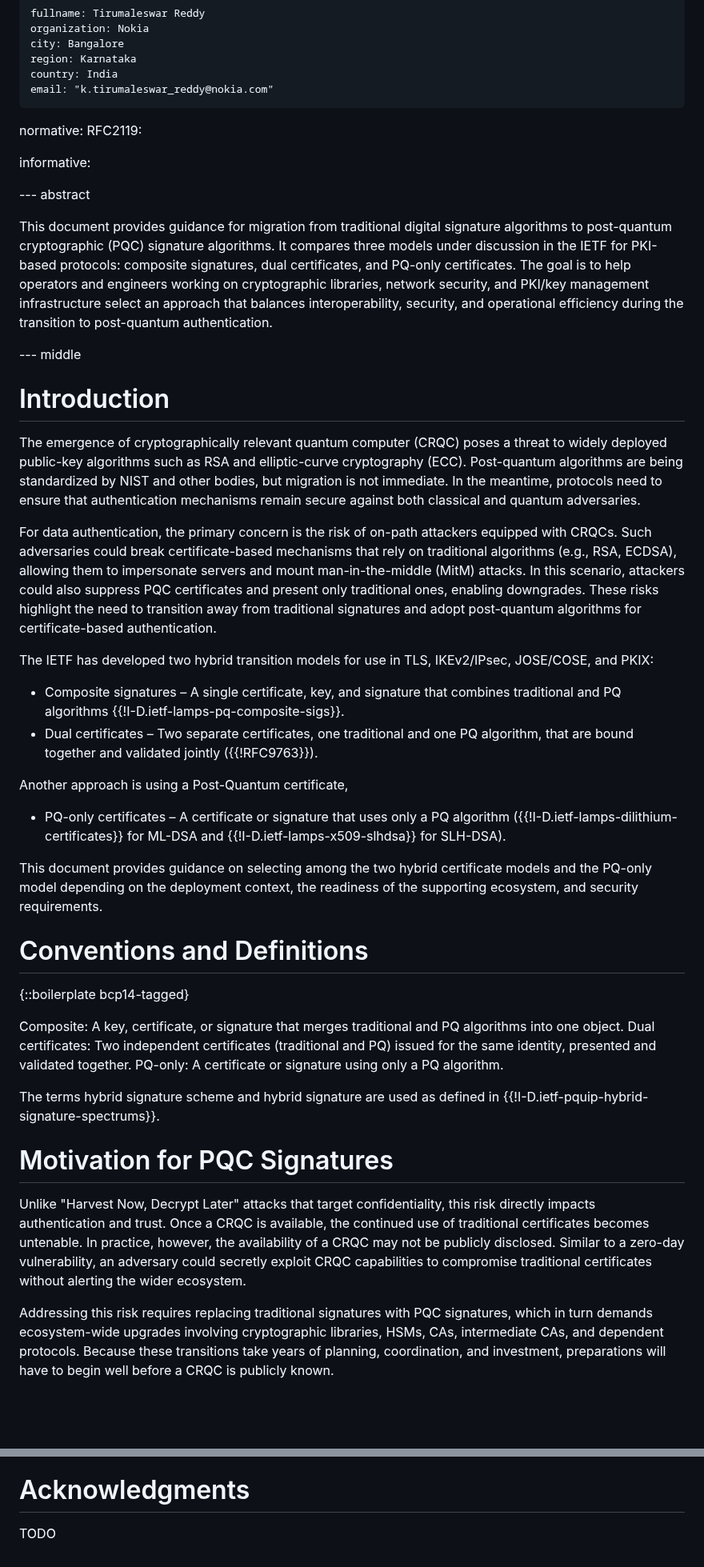
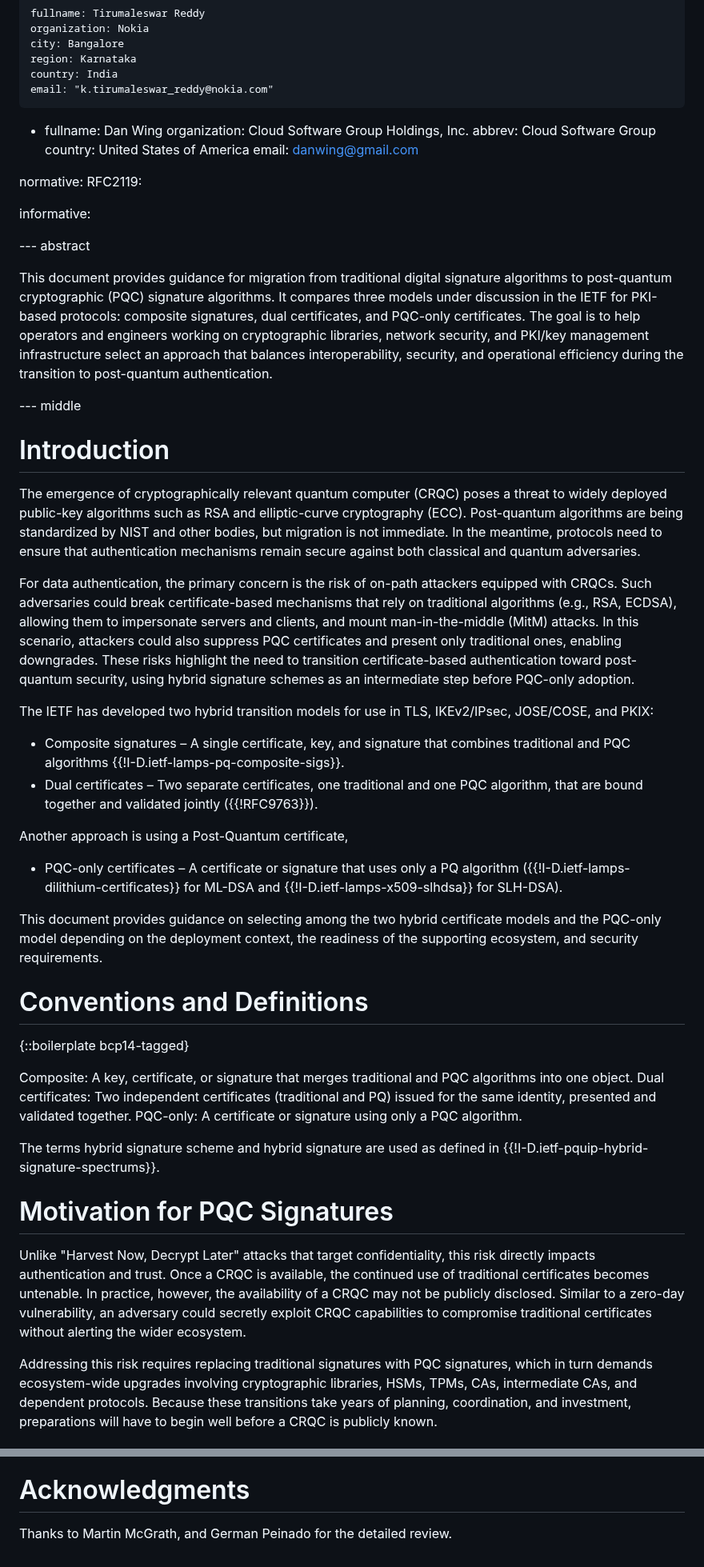
Before and after one commit to tireddy2/pqc-cert-guidance, a Markdown page: draft-reddy-pquip-pqc-signature-migration.md, 2 parts joined by grey strips. Shown at 80% size. Drawn GitHub-style; blank space fills up the shorter version.

```diff
--- a/draft-reddy-pquip-pqc-signature-migration.md
+++ b/draft-reddy-pquip-pqc-signature-migration.md
@@ -34,6 +34,12 @@ author:
     region: Karnataka
     country: India
     email: "k.tirumaleswar_reddy@nokia.com"
+  -
+    fullname: Dan Wing
+    organization: Cloud Software Group Holdings, Inc.
+    abbrev: Cloud Software Group
+    country: United States of America
+    email: danwing@gmail.com
 
 
 normative:
@@ -48,7 +54,7 @@ This document provides guidance for migration from traditional digital
 signature algorithms to post-quantum cryptographic (PQC) signature
 algorithms. It compares three models under discussion in the IETF for
 PKI-based protocols: composite signatures, dual
-certificates, and PQ-only certificates. The goal is to help operators
+certificates, and PQC-only certificates. The goal is to help operators
 and engineers working on cryptographic libraries, network security, and
 PKI/key management infrastructure select an approach that balances
 interoperability, security, and operational efficiency during the
@@ -68,29 +74,29 @@ classical and quantum adversaries.
 For data authentication, the primary concern is the risk of on-path
 attackers equipped with CRQCs. Such adversaries could break
 certificate-based mechanisms that rely on traditional algorithms
-(e.g., RSA, ECDSA), allowing them to impersonate servers and mount
+(e.g., RSA, ECDSA), allowing them to impersonate servers and clients, and mount
 man-in-the-middle (MitM) attacks. In this scenario, attackers could also
 suppress PQC certificates and present only traditional ones, enabling
-downgrades. These risks highlight the need to transition away from
-traditional signatures and adopt post-quantum algorithms for
-certificate-based authentication.
+downgrades. These risks highlight the need to transition certificate-based
+authentication toward post-quantum security, using hybrid signature
+schemes as an intermediate step before PQC-only adoption.
 
 The IETF has developed two hybrid transition models for use in TLS, IKEv2/IPsec,
 JOSE/COSE, and PKIX:
 
 * Composite signatures – A single certificate, key, and signature that
-  combines traditional and PQ algorithms {{!I-D.ietf-lamps-pq-composite-sigs}}.
-* Dual certificates – Two separate certificates, one traditional and one PQ algorithm,
+  combines traditional and PQC algorithms {{!I-D.ietf-lamps-pq-composite-sigs}}.
+* Dual certificates – Two separate certificates, one traditional and one PQC algorithm,
   that are bound together and validated jointly ({{!RFC9763}}).
 
 Another approach is using a Post-Quantum certificate,
 
-* PQ-only certificates – A certificate or signature that uses only a PQ
+* PQC-only certificates – A certificate or signature that uses only a PQ
   algorithm ({{!I-D.ietf-lamps-dilithium-certificates}} for ML-DSA and
   {{!I-D.ietf-lamps-x509-slhdsa}} for SLH-DSA).
 
 This document provides guidance on selecting among the two hybrid
-certificate models and the PQ-only model depending on the deployment
+certificate models and the PQC-only model depending on the deployment
 context, the readiness of the supporting ecosystem, and security
 requirements.
 
@@ -98,10 +104,10 @@ requirements.
 
 {::boilerplate bcp14-tagged}
 
-Composite: A key, certificate, or signature that merges traditional and PQ algorithms into one object.
+Composite: A key, certificate, or signature that merges traditional and PQC algorithms into one object.
 Dual certificates: Two independent certificates (traditional and PQ) issued for the same
 identity, presented and validated together.
-PQ-only: A certificate or signature using only a PQ algorithm.
+PQC-only: A certificate or signature using only a PQC algorithm.
 
 The terms hybrid signature scheme and hybrid signature are used as defined in {{!I-D.ietf-pquip-hybrid-signature-spectrums}}.
 
@@ -116,7 +122,7 @@ capabilities to compromise traditional certificates without alerting the wider
 ecosystem.
 
 Addressing this risk requires replacing traditional signatures with PQC signatures, which in turn
-demands ecosystem-wide upgrades involving cryptographic libraries, HSMs, CAs, intermediate CAs,
+demands ecosystem-wide upgrades involving cryptographic libraries, HSMs, TPMs, CAs, intermediate CAs,
 and dependent protocols. Because these transitions take years of planning, coordination, and
 investment, preparations will have to begin well before a CRQC is publicly known.
 
@@ -545,4 +548,4 @@ This document has no IANA actions.
 
 # Acknowledgments
 
-TODO
+Thanks to Martin McGrath, and German Peinado for the detailed review.
```
Also changed, not shown: other parts of draft-reddy-pquip-pqc-signature-migration.md (+64 -67 lines).
